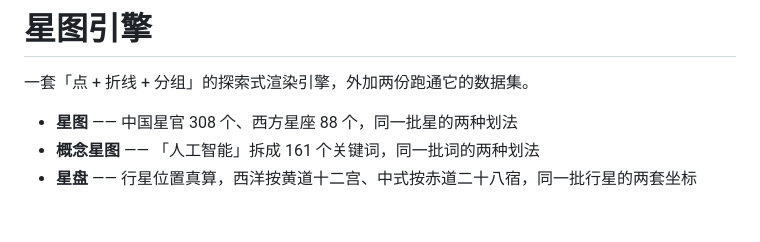
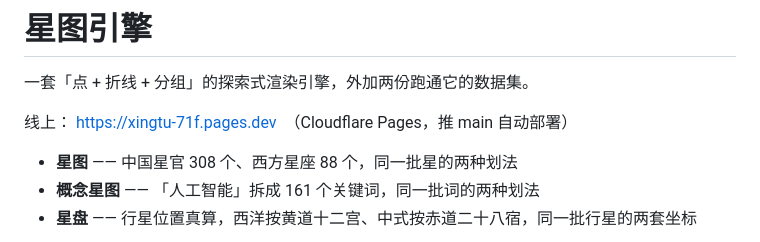
Before and after one commit to hoongyu/xingtu, a Markdown page: README.md, the part around the change. Drawn GitHub-style; blank space fills up the shorter version.

Commit message:
docs: README 写上线上地址
仓库里一直没写站点在哪。顺带验证收窄仓库权限之后
Cloudflare 的自动部署还通。

Co-Authored-By: Claude Opus 5 <noreply@anthropic.com>

```diff
--- a/README.md
+++ b/README.md
@@ -1,6 +1,8 @@
 # 星图引擎
 
 一套「点 + 折线 + 分组」的探索式渲染引擎，外加两份跑通它的数据集。
+
+线上： <https://xingtu-71f.pages.dev>　（Cloudflare Pages，推 main 自动部署）
 
 - **星图** —— 中国星官 308 个、西方星座 88 个，同一批星的两种划法
 - **概念星图** —— 「人工智能」拆成 161 个关键词，同一批词的两种划法
```
